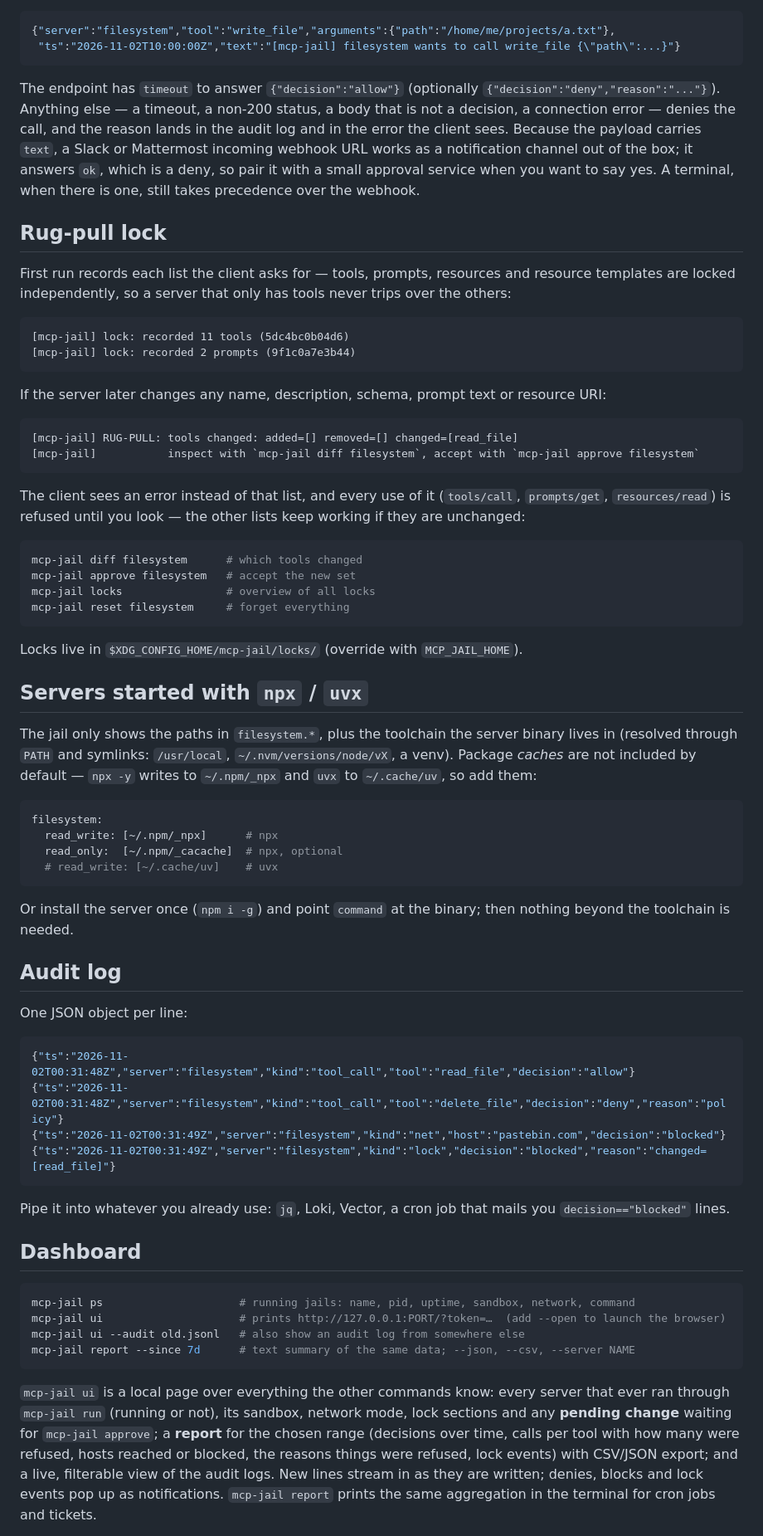
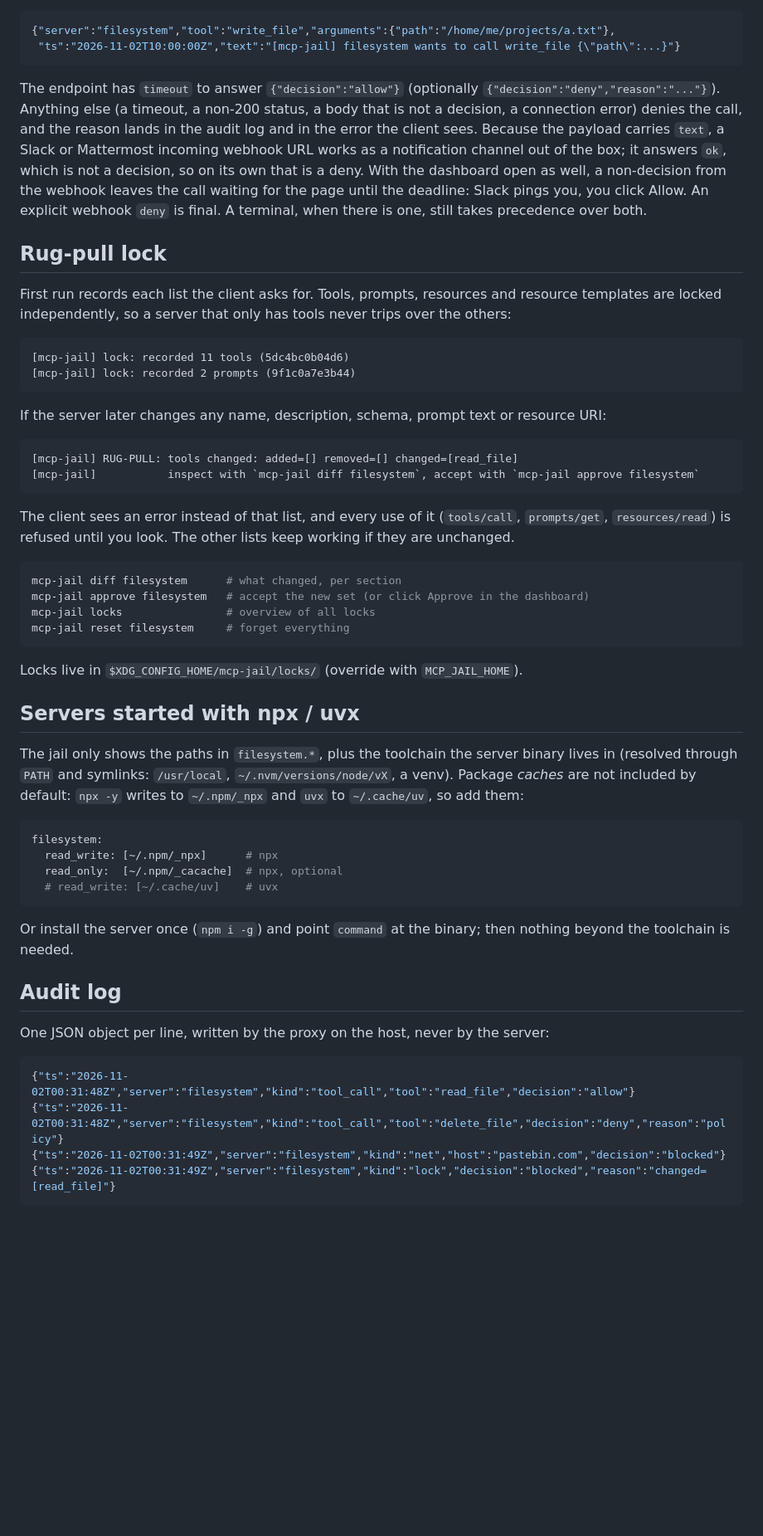
Before and after one commit to ltchurik/mcp-jail, a Markdown page: README.md, the part around one of its changes. Shown at 83% size. Drawn GitHub-style; blank space fills up the shorter version.

````diff
--- a/README.md
+++ b/README.md
@@ -173,11 +241,11 @@ Claude Desktop and Cursor start servers without a terminal, so `ask` would alway
  "ts":"2026-11-02T10:00:00Z","text":"[mcp-jail] filesystem wants to call write_file {\"path\":...}"}
 ```
 
-The endpoint has `timeout` to answer `{"decision":"allow"}` (optionally `{"decision":"deny","reason":"..."}`). Anything else — a timeout, a non-200 status, a body that is not a decision, a connection error — denies the call, and the reason lands in the audit log and in the error the client sees. Because the payload carries `text`, a Slack or Mattermost incoming webhook URL works as a notification channel out of the box; it answers `ok`, which is a deny, so pair it with a small approval service when you want to say yes. A terminal, when there is one, still takes precedence over the webhook.
+The endpoint has `timeout` to answer `{"decision":"allow"}` (optionally `{"decision":"deny","reason":"..."}`). Anything else (a timeout, a non-200 status, a body that is not a decision, a connection error) denies the call, and the reason lands in the audit log and in the error the client sees. Because the payload carries `text`, a Slack or Mattermost incoming webhook URL works as a notification channel out of the box; it answers `ok`, which is not a decision, so on its own that is a deny. With the dashboard open as well, a non-decision from the webhook leaves the call waiting for the page until the deadline: Slack pings you, you click Allow. An explicit webhook `deny` is final. A terminal, when there is one, still takes precedence over both.
 
 ## Rug-pull lock
 
-First run records each list the client asks for — tools, prompts, resources and resource templates are locked independently, so a server that only has tools never trips over the others:
+First run records each list the client asks for. Tools, prompts, resources and resource templates are locked independently, so a server that only has tools never trips over the others:
 
 ```
 [mcp-jail] lock: recorded 11 tools (5dc4bc0b04d6)
@@ -191,20 +259,20 @@ If the server later changes any name, description, schema, prompt text or resour
 [mcp-jail]           inspect with `mcp-jail diff filesystem`, accept with `mcp-jail approve filesystem`
 ```
 
-The client sees an error instead of that list, and every use of it (`tools/call`, `prompts/get`, `resources/read`) is refused until you look — the other lists keep working if they are unchanged:
+The client sees an error instead of that list, and every use of it (`tools/call`, `prompts/get`, `resources/read`) is refused until you look. The other lists keep working if they are unchanged.
 
 ```sh
-mcp-jail diff filesystem      # which tools changed
-mcp-jail approve filesystem   # accept the new set
+mcp-jail diff filesystem      # what changed, per section
+mcp-jail approve filesystem   # accept the new set (or click Approve in the dashboard)
 mcp-jail locks                # overview of all locks
 mcp-jail reset filesystem     # forget everything
 ```
 
 Locks live in `$XDG_CONFIG_HOME/mcp-jail/locks/` (override with `MCP_JAIL_HOME`).
 
-## Servers started with `npx` / `uvx`
+## Servers started with npx / uvx
 
-The jail only shows the paths in `filesystem.*`, plus the toolchain the server binary lives in (resolved through `PATH` and symlinks: `/usr/local`, `~/.nvm/versions/node/vX`, a venv). Package *caches* are not included by default — `npx -y` writes to `~/.npm/_npx` and `uvx` to `~/.cache/uv`, so add them:
+The jail only shows the paths in `filesystem.*`, plus the toolchain the server binary lives in (resolved through `PATH` and symlinks: `/usr/local`, `~/.nvm/versions/node/vX`, a venv). Package *caches* are not included by default: `npx -y` writes to `~/.npm/_npx` and `uvx` to `~/.cache/uv`, so add them:
 
 ```yaml
 filesystem:
@@ -217,7 +285,7 @@ Or install the server once (`npm i -g`) and point `command` at the binary; then
 
 ## Audit log
 
-One JSON object per line:
+One JSON object per line, written by the proxy on the host, never by the server:
 
 ```json
 {"ts":"2026-11-02T00:31:48Z","server":"filesystem","kind":"tool_call","tool":"read_file","decision":"allow"}
@@ -226,24 +294,3 @@ One JSON object per line:
 {"ts":"2026-11-02T00:31:49Z","server":"filesystem","kind":"lock","decision":"blocked","reason":"changed=[read_file]"}
 ```
 
-Pipe it into whatever you already use: `jq`, Loki, Vector, a cron job that mails you `decision=="blocked"` lines.
-
-## Dashboard
-
-```sh
-mcp-jail ps                     # running jails: name, pid, uptime, sandbox, network, command
-mcp-jail ui                     # prints http://127.0.0.1:PORT/?token=…  (add --open to launch the browser)
-mcp-jail ui --audit old.jsonl   # also show an audit log from somewhere else
-mcp-jail report --since 7d      # text summary of the same data; --json, --csv, --server NAME
-```
-
-`mcp-jail ui` is a local page over everything the other commands know: every
-server that ever ran through `mcp-jail run` (running or not), its sandbox,
-network mode, lock sections and any **pending change** waiting for
-`mcp-jail approve`; a **report** for the chosen range (decisions over time,
-calls per tool with how many were refused, hosts reached or blocked, the
-reasons things were refused, lock events) with CSV/JSON export; and a live,
-filterable view of the audit logs. New lines stream in as they are written;
-denies, blocks and lock events pop up as notifications. `mcp-jail report`
-prints the same aggregation in the terminal for cron jobs and tickets.
-
````
Also changed, not shown: other parts of README.md (+128 -59 lines), CHANGELOG.md (+11 -0 lines), docs/dashboard-events.jpg (added), docs/dashboard-overview.jpg (added), 4 other files.
